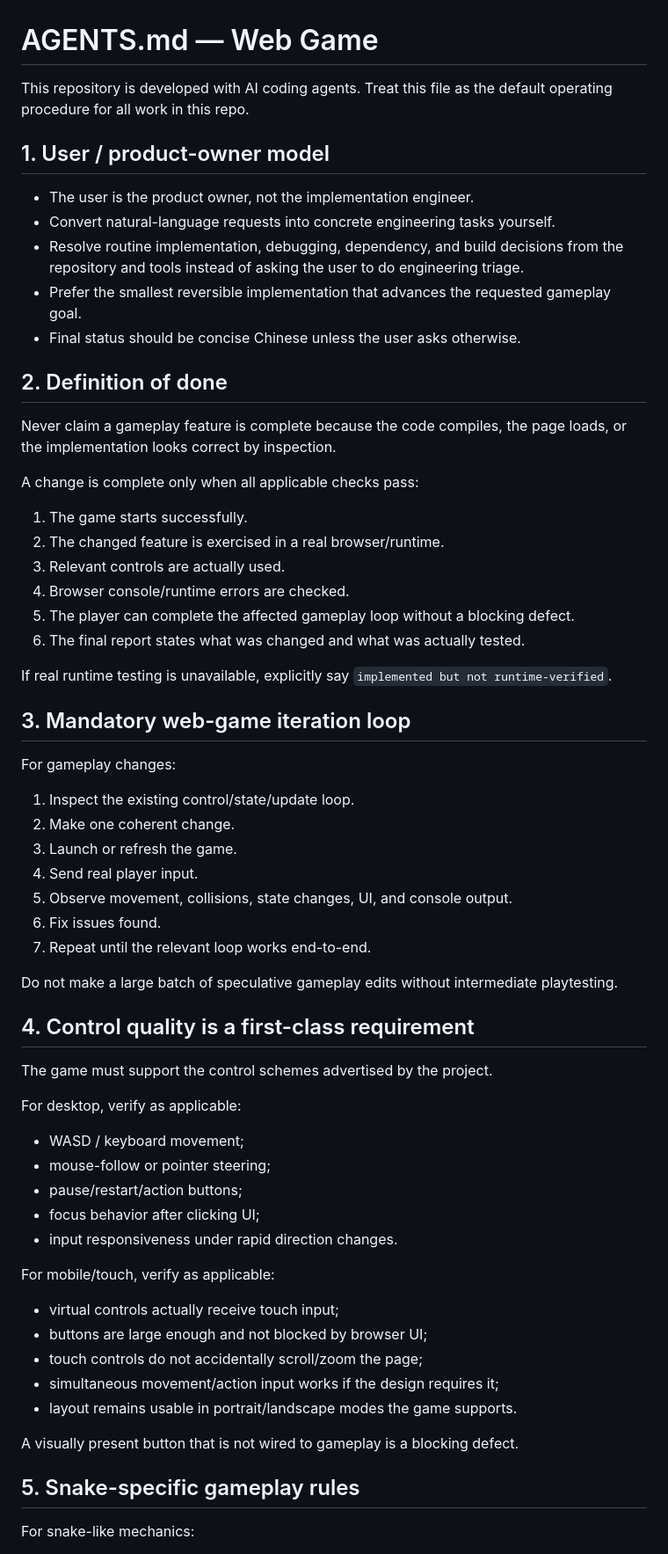
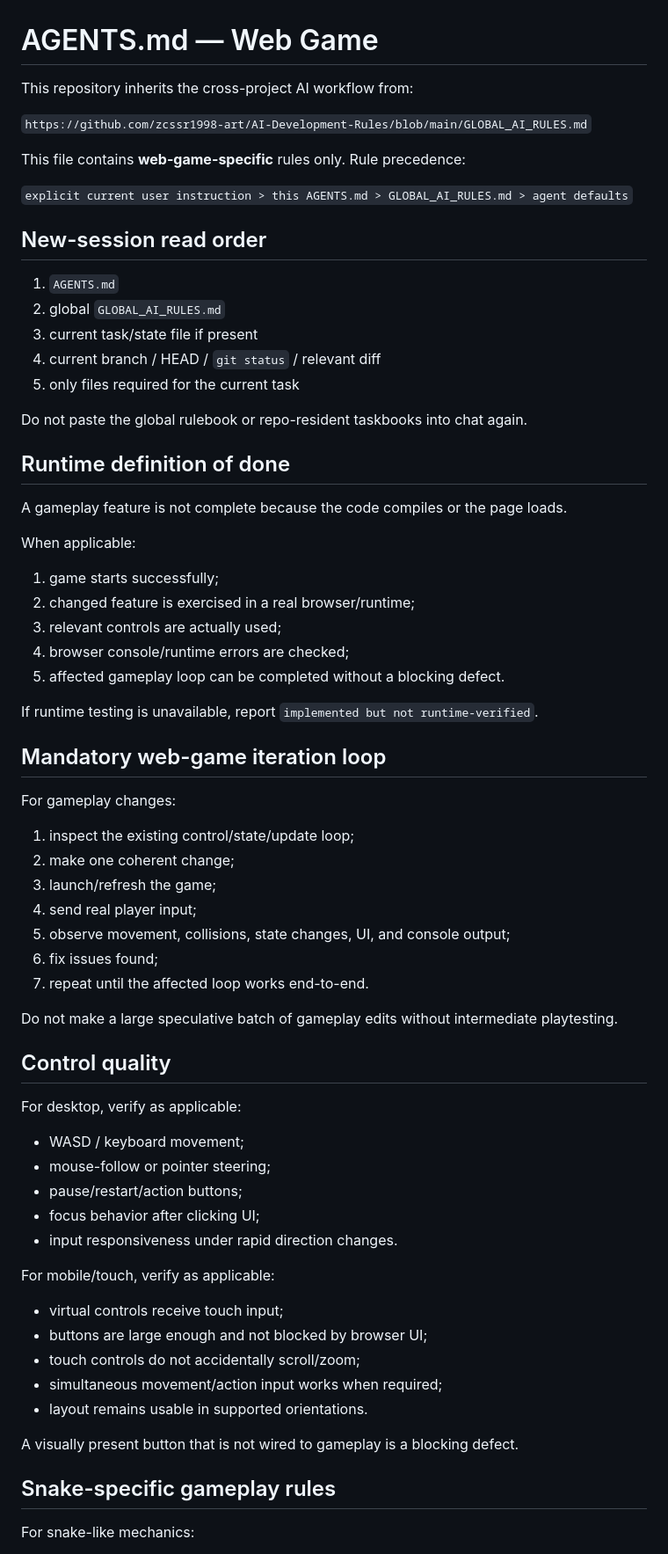
Before and after one commit to zcssr1998-art/-, a Markdown page: AGENTS.md, the part around one of its changes. Shown at 88% size. GitHub-like rendering.

Commit message:
docs: inherit central AI development rules

```diff
--- a/AGENTS.md
+++ b/AGENTS.md
@@ -1,47 +1,52 @@
 # AGENTS.md — Web Game
 
-This repository is developed with AI coding agents. Treat this file as the default operating procedure for all work in this repo.
+This repository inherits the cross-project AI workflow from:
 
-## 1. User / product-owner model
+`https://github.com/zcssr1998-art/AI-Development-Rules/blob/main/GLOBAL_AI_RULES.md`
 
-- The user is the product owner, not the implementation engineer.
-- Convert natural-language requests into concrete engineering tasks yourself.
-- Resolve routine implementation, debugging, dependency, and build decisions from the repository and tools instead of asking the user to do engineering triage.
-- Prefer the smallest reversible implementation that advances the requested gameplay goal.
-- Final status should be concise Chinese unless the user asks otherwise.
+This file contains **web-game-specific** rules only. Rule precedence:
 
-## 2. Definition of done
+`explicit current user instruction > this AGENTS.md > GLOBAL_AI_RULES.md > agent defaults`
 
-Never claim a gameplay feature is complete because the code compiles, the page loads, or the implementation looks correct by inspection.
+## New-session read order
 
-A change is complete only when all applicable checks pass:
+1. `AGENTS.md`
+2. global `GLOBAL_AI_RULES.md`
+3. current task/state file if present
+4. current branch / HEAD / `git status` / relevant diff
+5. only files required for the current task
 
-1. The game starts successfully.
-2. The changed feature is exercised in a real browser/runtime.
-3. Relevant controls are actually used.
-4. Browser console/runtime errors are checked.
-5. The player can complete the affected gameplay loop without a blocking defect.
-6. The final report states what was changed and what was actually tested.
+Do not paste the global rulebook or repo-resident taskbooks into chat again.
 
-If real runtime testing is unavailable, explicitly say `implemented but not runtime-verified`.
+## Runtime definition of done
 
-## 3. Mandatory web-game iteration loop
+A gameplay feature is not complete because the code compiles or the page loads.
+
+When applicable:
+
+1. game starts successfully;
+2. changed feature is exercised in a real browser/runtime;
+3. relevant controls are actually used;
+4. browser console/runtime errors are checked;
+5. affected gameplay loop can be completed without a blocking defect.
+
+If runtime testing is unavailable, report `implemented but not runtime-verified`.
+
+## Mandatory web-game iteration loop
 
 For gameplay changes:
 
-1. Inspect the existing control/state/update loop.
-2. Make one coherent change.
-3. Launch or refresh the game.
-4. Send real player input.
-5. Observe movement, collisions, state changes, UI, and console output.
-6. Fix issues found.
-7. Repeat until the relevant loop works end-to-end.
+1. inspect the existing control/state/update loop;
+2. make one coherent change;
+3. launch/refresh the game;
+4. send real player input;
+5. observe movement, collisions, state changes, UI, and console output;
+6. fix issues found;
+7. repeat until the affected loop works end-to-end.
 
-Do not make a large batch of speculative gameplay edits without intermediate playtesting.
+Do not make a large speculative batch of gameplay edits without intermediate playtesting.
 
-## 4. Control quality is a first-class requirement
-
-The game must support the control schemes advertised by the project.
+## Control quality
 
 For desktop, verify as applicable:
 
@@ -53,15 +58,15 @@ For desktop, verify as applicable:
 
 For mobile/touch, verify as applicable:
 
-- virtual controls actually receive touch input;
+- virtual controls receive touch input;
 - buttons are large enough and not blocked by browser UI;
-- touch controls do not accidentally scroll/zoom the page;
-- simultaneous movement/action input works if the design requires it;
-- layout remains usable in portrait/landscape modes the game supports.
+- touch controls do not accidentally scroll/zoom;
+- simultaneous movement/action input works when required;
+- layout remains usable in supported orientations.
 
 A visually present button that is not wired to gameplay is a blocking defect.
 
-## 5. Snake-specific gameplay rules
+## Snake-specific gameplay rules
 
 For snake-like mechanics:
 
```
Also changed, not shown: other parts of AGENTS.md (+28 -69 lines).
